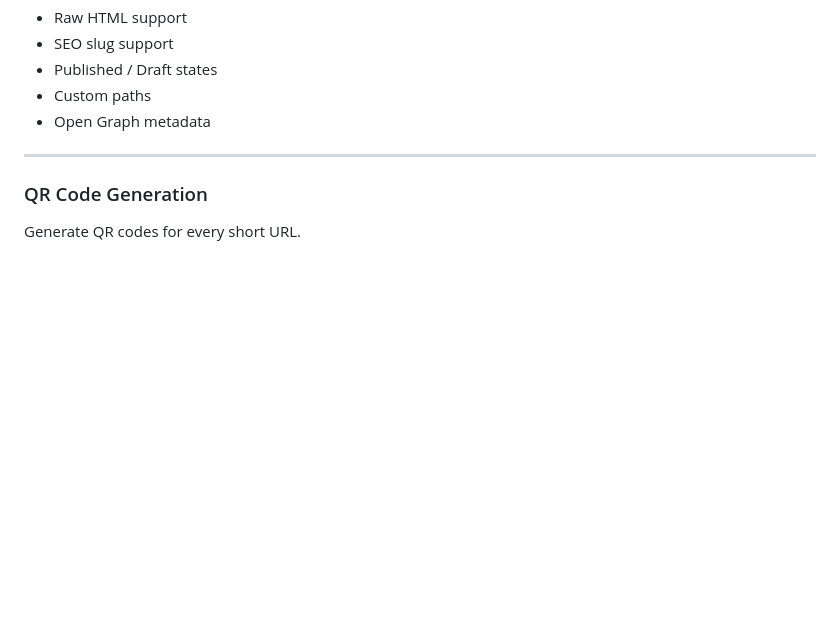
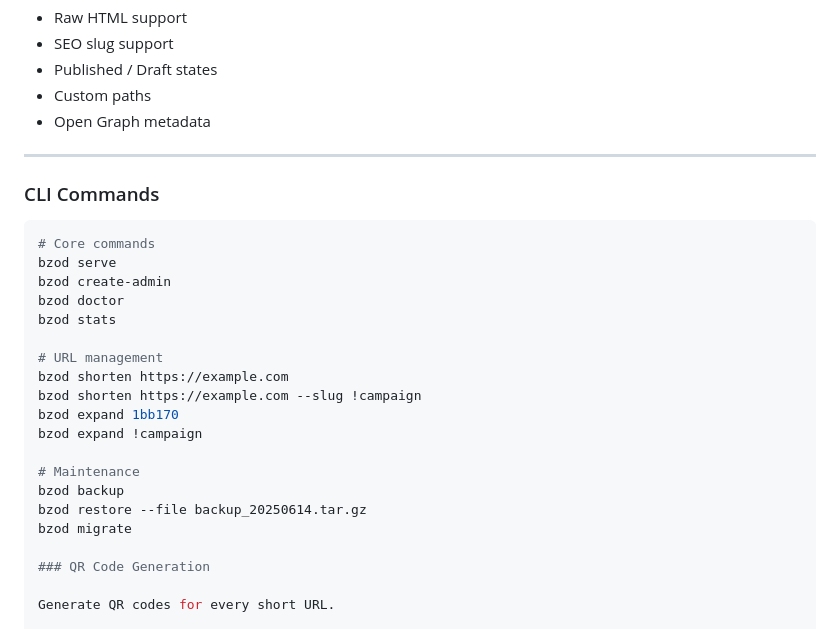
Before and after one commit to thakares/nx9-url-shortener, a Markdown page: README.md, the part around the change. Drawn GitHub-style; blank space fills up the shorter version.

Commit message:
docs: refine README and project documentation

````diff
--- a/README.md
+++ b/README.md
@@ -158,6 +158,25 @@ Features:
 * Open Graph metadata
 
 ---
+### CLI Commands
+
+```bash
+# Core commands
+bzod serve
+bzod create-admin
+bzod doctor
+bzod stats
+
+# URL management
+bzod shorten https://example.com
+bzod shorten https://example.com --slug !campaign
+bzod expand 1bb170
+bzod expand !campaign
+
+# Maintenance
+bzod backup
+bzod restore --file backup_20250614.tar.gz
+bzod migrate
 
 ### QR Code Generation
 
````
